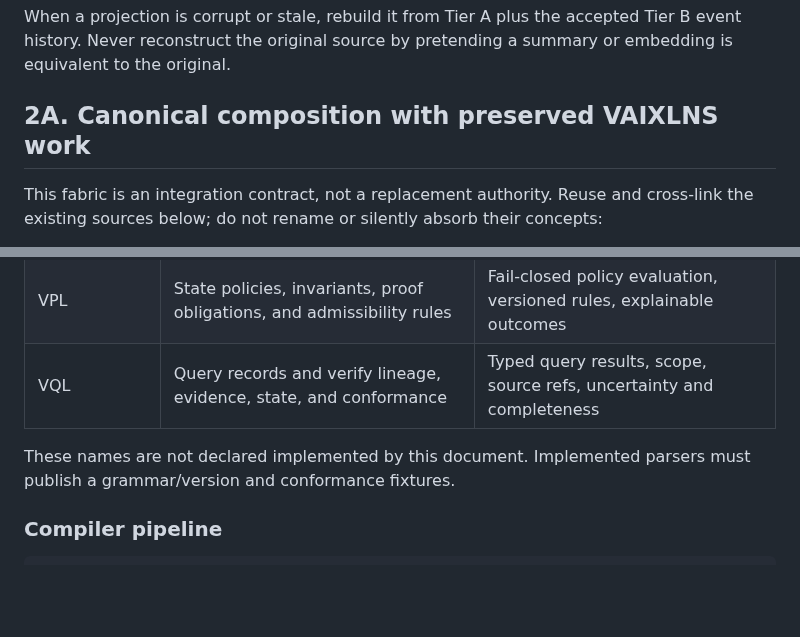
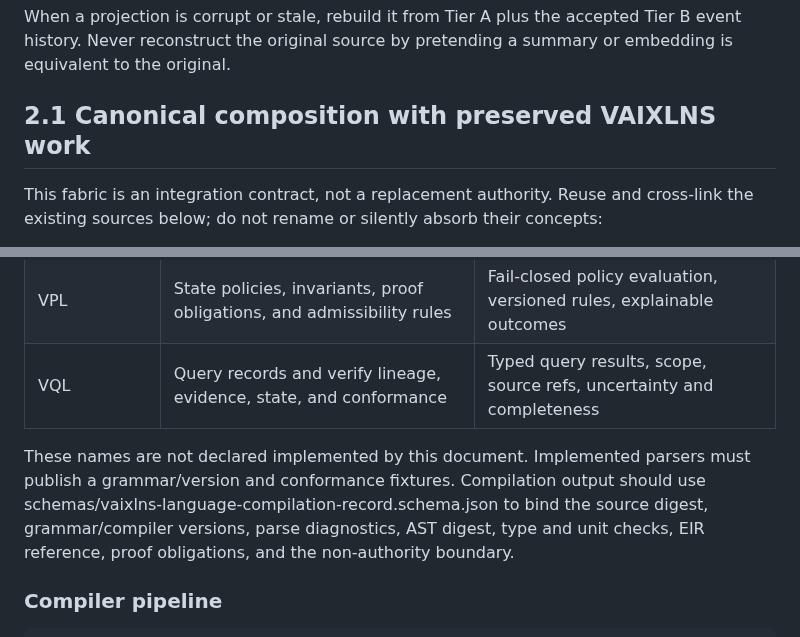
Before and after one commit to fisallllll280-code/VAIXLNS, a Markdown page: docs/architecture/VAIXLNS_SYSTEM_MEMORY_INDEX_AND_LANGUAGE_FABRIC_V1.md, 2 parts joined by grey strips. Drawn GitHub-style; blank space fills up the shorter version.

Commit message:
docs(language): bind system language compilation to provenance schema

```diff
--- a/docs/architecture/VAIXLNS_SYSTEM_MEMORY_INDEX_AND_LANGUAGE_FABRIC_V1.md
+++ b/docs/architecture/VAIXLNS_SYSTEM_MEMORY_INDEX_AND_LANGUAGE_FABRIC_V1.md
@@ -44,7 +44,7 @@ Contains search indexes, lexical indexes, graph projections, embeddings, caches,
 
 When a projection is corrupt or stale, rebuild it from Tier A plus the accepted Tier B event history. Never reconstruct the original source by pretending a summary or embedding is equivalent to the original.
 
-## 2A. Canonical composition with preserved VAIXLNS work
+## 2.1 Canonical composition with preserved VAIXLNS work
 
 This fabric is an integration contract, not a replacement authority. Reuse and cross-link the existing sources below; do not rename or silently absorb their concepts:
 
@@ -184,7 +184,7 @@ System languages SHALL be treated as typed engineering interfaces, not magical a
 | VPL | State policies, invariants, proof obligations, and admissibility rules | Fail-closed policy evaluation, versioned rules, explainable outcomes |
 | VQL | Query records and verify lineage, evidence, state, and conformance | Typed query results, scope, source refs, uncertainty and completeness |
 
-These names are not declared implemented by this document. Implemented parsers must publish a grammar/version and conformance fixtures.
+These names are not declared implemented by this document. Implemented parsers must publish a grammar/version and conformance fixtures. Compilation output should use schemas/vaixlns-language-compilation-record.schema.json to bind the source digest, grammar/compiler versions, parse diagnostics, AST digest, type and unit checks, EIR reference, proof obligations, and the non-authority boundary.
 
 ### Compiler pipeline
 
```
